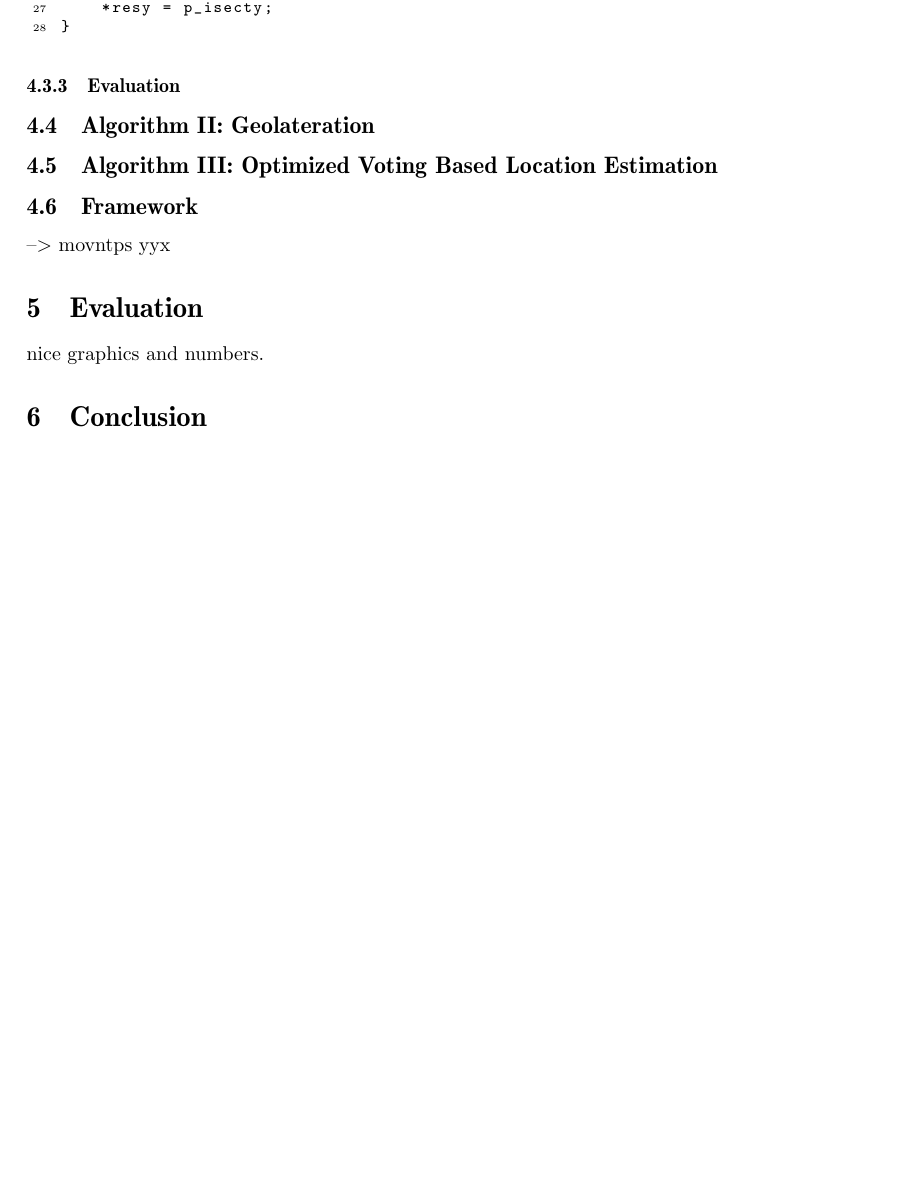
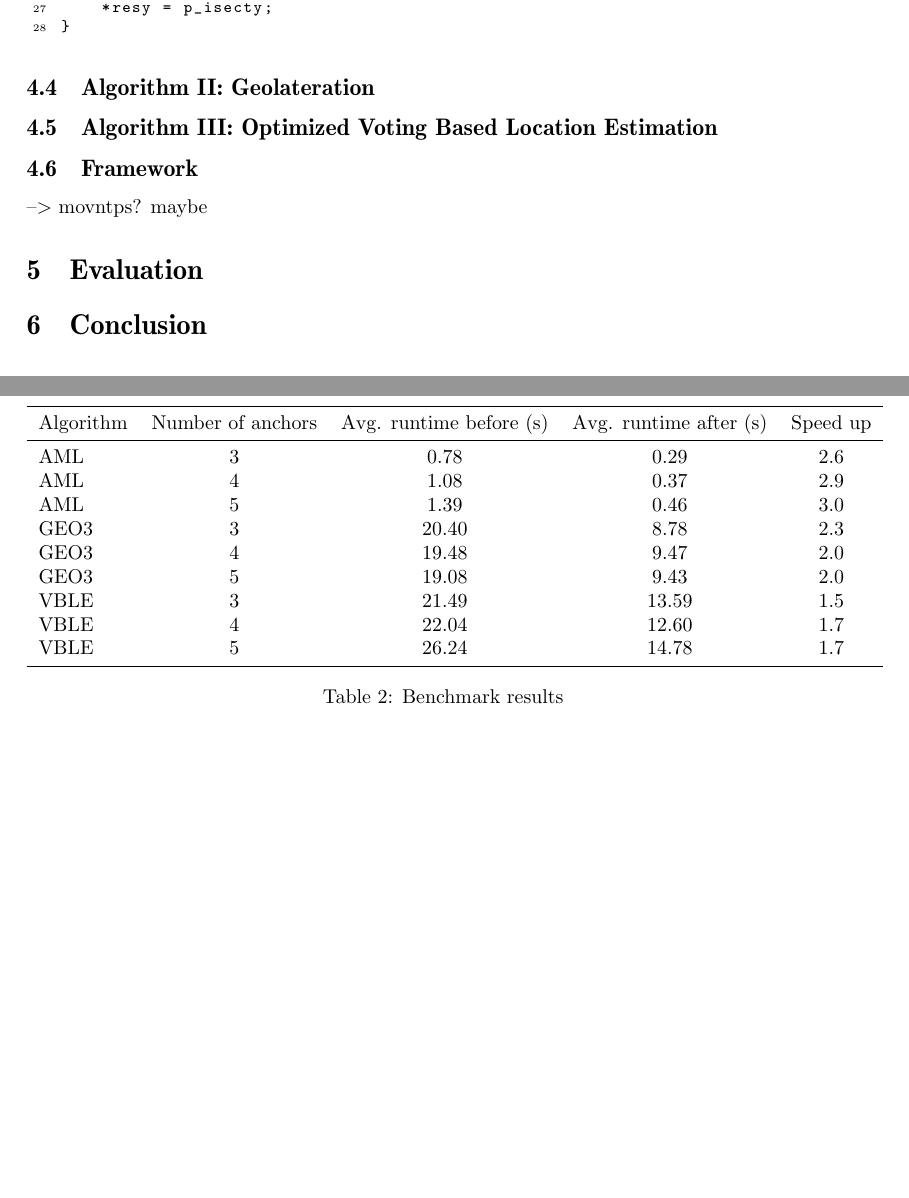
Before and after one commit to maltoe/bachelorthesis, a LaTeX thesis (thesis.tex, which reads parts/04_optimization.tex, parts/05_evaluation.tex): part of page 26 of 30 before the commit and two parts of pages 26 and 27 of 31 after it, the two joined at a grey line, cut so that both start at the same text, the shorter picture padded with empty space. Compiled offline with pdfLaTeX.

Commit message:
benchmark result table

```diff
--- a/parts/04_optimization.tex
+++ b/parts/04_optimization.tex
@@ -98,9 +98,7 @@ The final steps of AML, \emph{first estimation} and \emph{refinement}, are ident
 
 \codefile{\emph{First estimation} and \emph{refinement} steps of AML}{amlpart4}{code/amlpart4.c}
 
-\subsubsection{Evaluation}
-
 \subsection{Algorithm II: Geolateration}
 \subsection{Algorithm III: Optimized Voting Based Location Estimation}
 \subsection{Framework}
---> movntps yyx
+--> movntps? maybe
--- a/parts/05_evaluation.tex
+++ b/parts/05_evaluation.tex
@@ -1,3 +1,24 @@
 \section{Evaluation}
 \label{Evaluation}
-nice graphics and numbers.
+
+\begin{table}[h]
+\begin{center}
+\begin{tabular}{lcccc}
+\toprule
+Algorithm & Number of anchors & Avg. runtime before (s) & Avg. runtime after (s) & Speed up \\
+\midrule
+AML & 3 & 0.78 & 0.29 & 2.6 \\
+AML & 4 & 1.08 & 0.37 & 2.9 \\
+AML & 5 & 1.39 & 0.46 & 3.0 \\
+GEO3 & 3 & 20.40 & 8.78 & 2.3 \\
+GEO3 & 4 & 19.48 & 9.47 & 2.0 \\
+GEO3 & 5 & 19.08 & 9.43 & 2.0 \\
+VBLE & 3 & 21.49 & 13.59 & 1.5 \\
+VBLE & 4 & 22.04 & 12.60 & 1.7 \\
+VBLE & 5 & 26.24 & 14.78 & 1.7 \\
+\bottomrule
+\end{tabular}
+\caption{Benchmark results}
+\label{eval_table}
+\end{center}
+\end{table}
```
Also changed, not shown: parts/04_optimization.tex (2 more changed lines).
